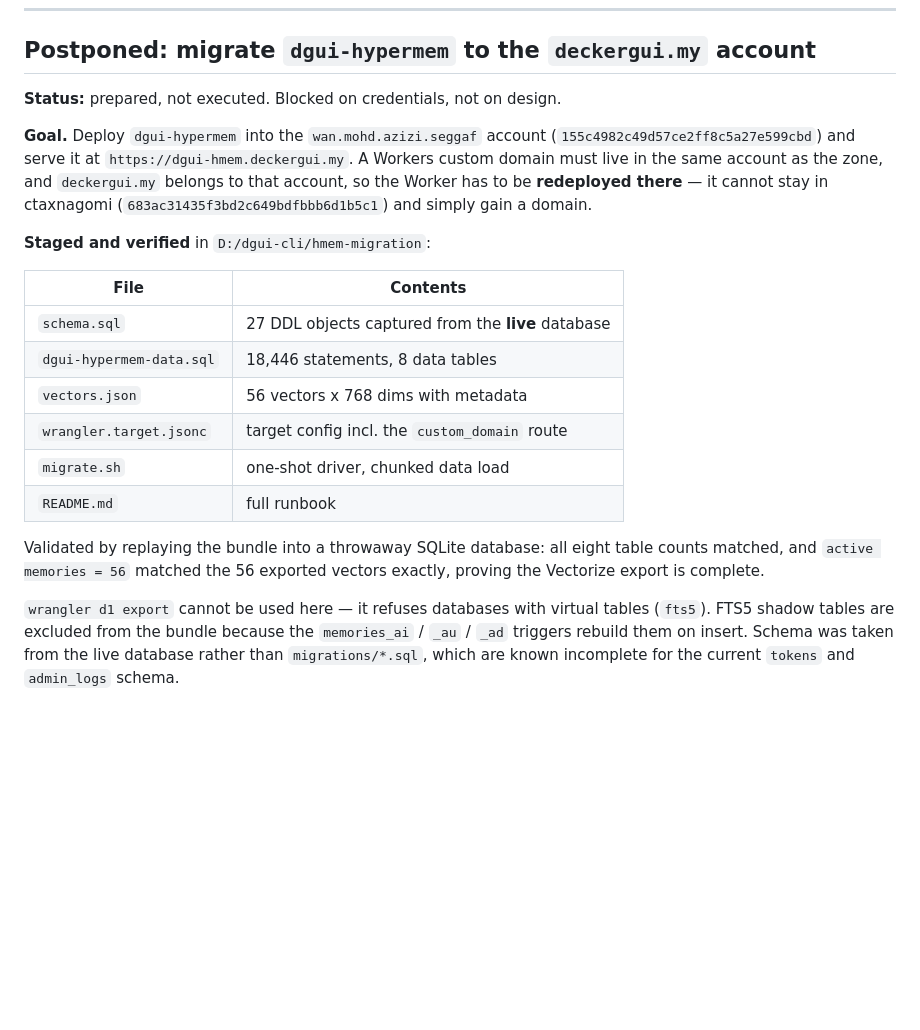
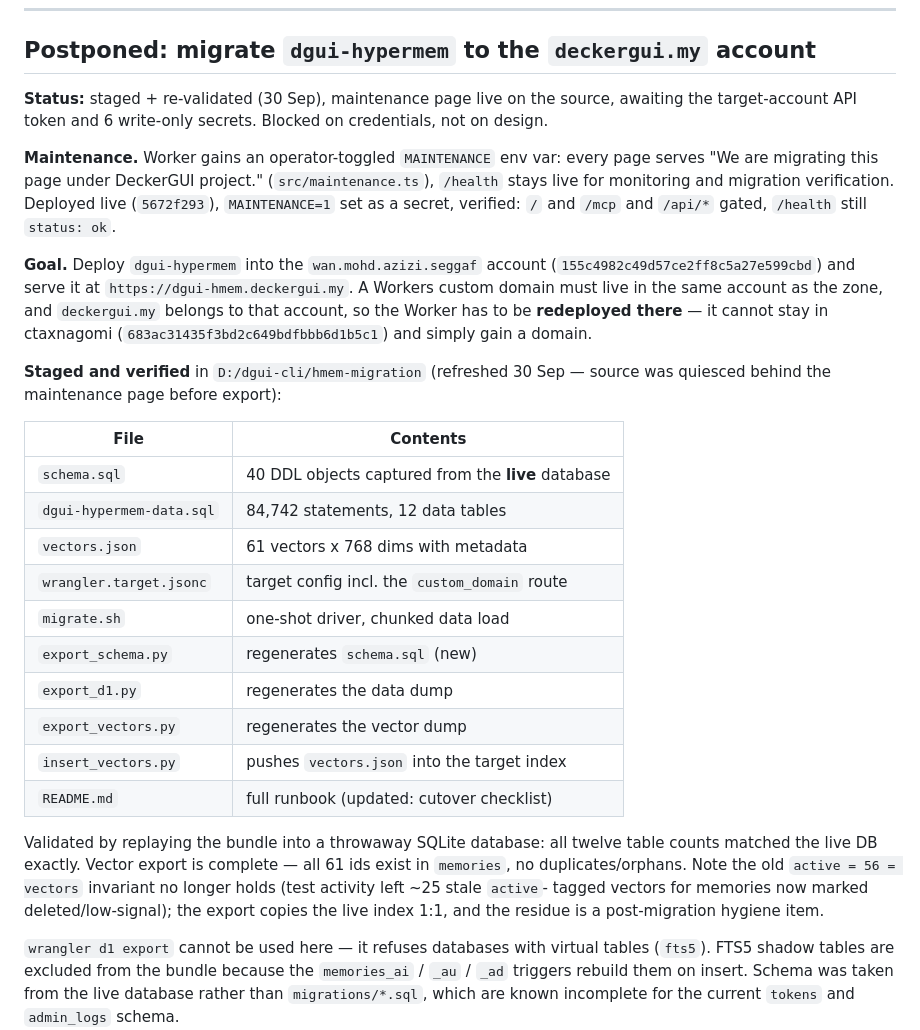
Before and after one commit to ctaxnagomi/dgui-hypermem, a Markdown page: PATCH_NOTES.md, the part around the change. Drawn GitHub-style; blank space fills up the shorter version.

Commit message:
PATCH_NOTES: maintenance mode + refreshed migration bundle status

```diff
--- a/PATCH_NOTES.md
+++ b/PATCH_NOTES.md
@@ -170,7 +170,15 @@ deploys — until then `/api/buy-credits` keeps replying "not yet on sale".
 
 ## Postponed: migrate `dgui-hypermem` to the `deckergui.my` account
 
-**Status:** prepared, not executed. Blocked on credentials, not on design.
+**Status:** staged + re-validated (30 Sep), maintenance page live on the
+source, awaiting the target-account API token and 6 write-only secrets.
+Blocked on credentials, not on design.
+
+**Maintenance.** Worker gains an operator-toggled `MAINTENANCE` env var:
+every page serves "We are migrating this page under DeckerGUI project."
+(`src/maintenance.ts`), `/health` stays live for monitoring and migration
+verification. Deployed live (`5672f293`), `MAINTENANCE=1` set as a secret,
+verified: `/` and `/mcp` and `/api/*` gated, `/health` still `status: ok`.
 
 **Goal.** Deploy `dgui-hypermem` into the `wan.mohd.azizi.seggaf` account
 (`155c4982c49d57ce2ff8c5a27e599cbd`) and serve it at
@@ -179,20 +187,28 @@ account as the zone, and `deckergui.my` belongs to that account, so the Worker
 has to be **redeployed there** — it cannot stay in ctaxnagomi
 (`683ac31435f3bd2c649bdfbbb6d1b5c1`) and simply gain a domain.
 
-**Staged and verified** in `D:/dgui-cli/hmem-migration`:
+**Staged and verified** in `D:/dgui-cli/hmem-migration` (refreshed 30 Sep —
+source was quiesced behind the maintenance page before export):
 
 | File | Contents |
 | --- | --- |
-| `schema.sql` | 27 DDL objects captured from the **live** database |
-| `dgui-hypermem-data.sql` | 18,446 statements, 8 data tables |
-| `vectors.json` | 56 vectors x 768 dims with metadata |
+| `schema.sql` | 40 DDL objects captured from the **live** database |
+| `dgui-hypermem-data.sql` | 84,742 statements, 12 data tables |
+| `vectors.json` | 61 vectors x 768 dims with metadata |
 | `wrangler.target.jsonc` | target config incl. the `custom_domain` route |
 | `migrate.sh` | one-shot driver, chunked data load |
-| `README.md` | full runbook |
+| `export_schema.py` | regenerates `schema.sql` (new) |
+| `export_d1.py` | regenerates the data dump |
+| `export_vectors.py` | regenerates the vector dump |
+| `insert_vectors.py` | pushes `vectors.json` into the target index |
+| `README.md` | full runbook (updated: cutover checklist) |
 
-Validated by replaying the bundle into a throwaway SQLite database: all eight
-table counts matched, and `active memories = 56` matched the 56 exported
-vectors exactly, proving the Vectorize export is complete.
+Validated by replaying the bundle into a throwaway SQLite database: all twelve
+table counts matched the live DB exactly. Vector export is complete — all 61
+ids exist in `memories`, no duplicates/orphans. Note the old `active = 56 =
+vectors` invariant no longer holds (test activity left ~25 stale `active`-
+tagged vectors for memories now marked deleted/low-signal); the export copies
+the live index 1:1, and the residue is a post-migration hygiene item.
 
 `wrangler d1 export` cannot be used here — it refuses databases with virtual
 tables (`fts5`). FTS5 shadow tables are excluded from the bundle because the
```
